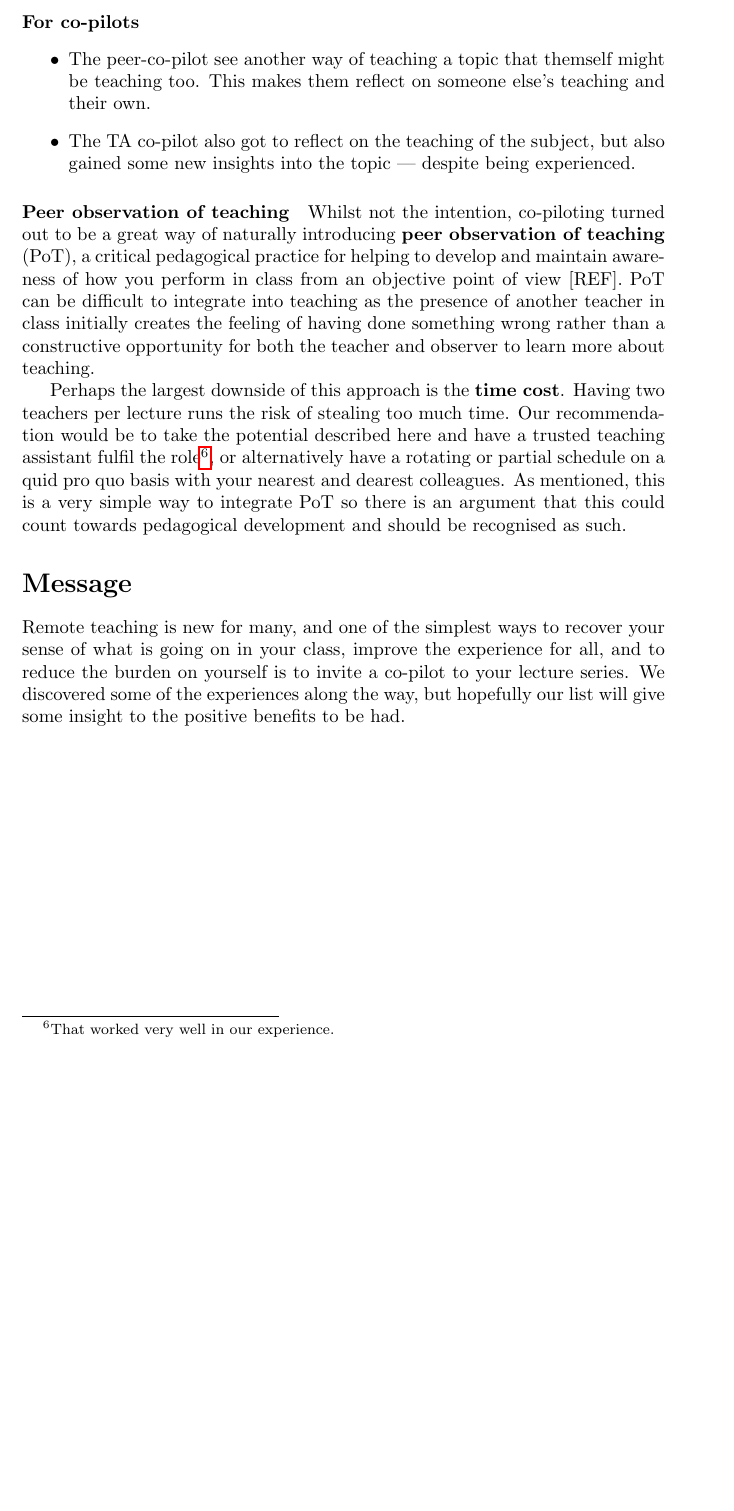
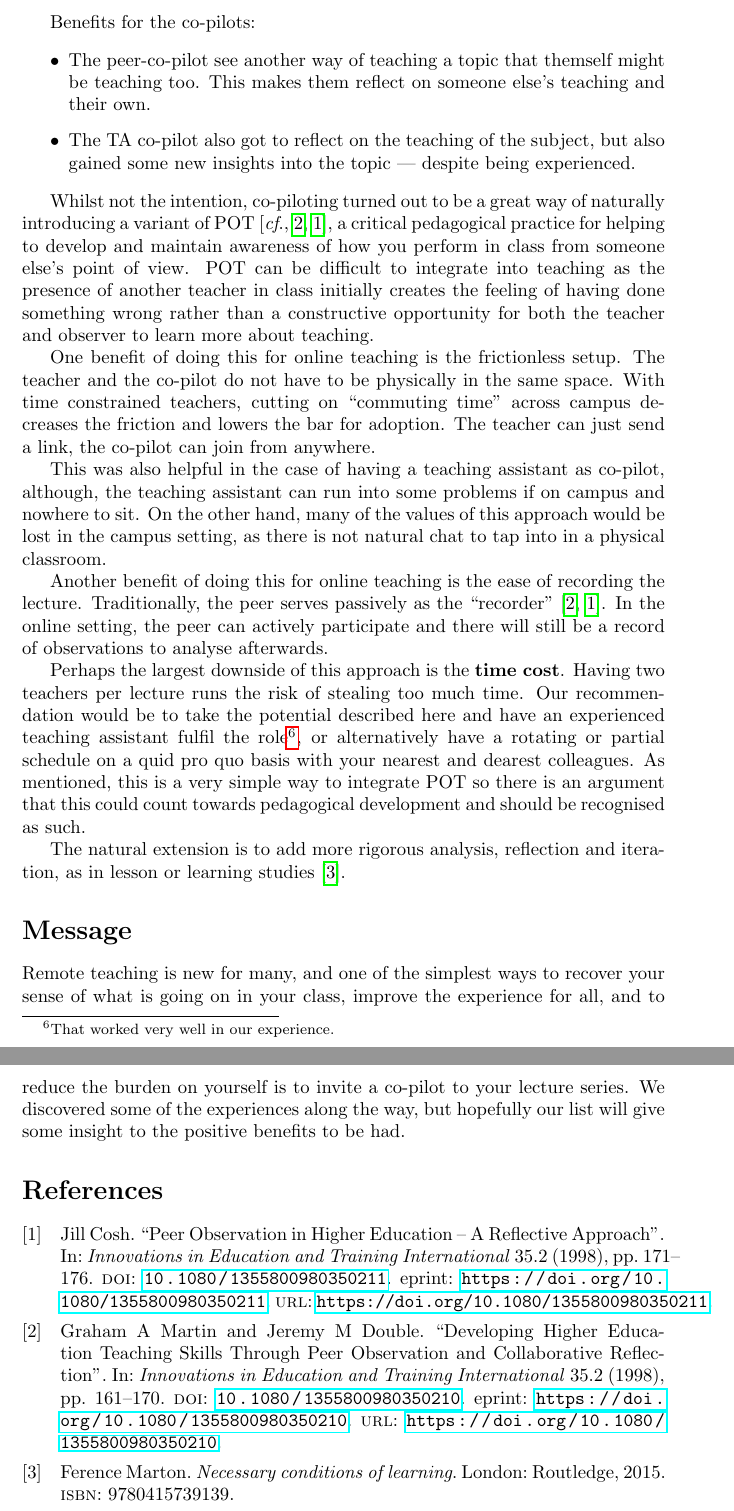
Before and after one commit to dbosk/copilot, a LaTeX document (main.tex): part of page 4 of 4 before the commit and two parts of pages 4 and 5 of 5 after it, the two joined at a grey line, cut at the place of the change, the shorter picture padded with empty space. Compiled offline with pdfLaTeX.

Commit message:
Writes up remaining observations and reflections

```diff
--- a/main.tex
+++ b/main.tex
@@ -13,6 +13,12 @@
 \Crefname{coursesi}{Course}{Courses}
 
 \usepackage{biblatex}
+\addbibresource{main.bib}
+\usepackage{acro}
+\DeclareAcronym{POT}{%
+  short = POT,
+  long = peer observation of teaching,
+}
 
 \title{When flying blind, bring a co-pilot}
 
@@ -190,7 +203,7 @@ atmosphere!
     Or ask good questions pre-emptively, based on the co-pilots experience.
 \end{itemize}
 
-\paragraph{For co-pilots}
+Benefits for the co-pilots:
 
 \begin{itemize}
   \item The peer-co-pilot see another way of teaching a topic that themself
@@ -201,25 +214,49 @@ atmosphere!
     also gained some new insights into the topic --- despite being experienced.
 \end{itemize}
 
-\paragraph{Peer observation of teaching}
+Whilst not the intention, co-piloting turned out to be a great way of naturally
+introducing a variant of
+\ac{POT}~\cite[\cf][]{PeerObservation,ReflectivePeerObservation}, a critical
+pedagogical practice for helping to develop and maintain awareness of how you
+perform in class from someone else's point of view. \Ac{POT} can be difficult
+to integrate into teaching as the presence of another teacher in class
+initially creates the feeling of having done something wrong rather than a
+constructive opportunity for both the teacher and observer to learn more about
+teaching.
 
-Whilst not the intention, co-piloting turned out to be a great way of naturally
-introducing \textbf{peer observation of teaching} (PoT), a critical pedagogical
-practice for helping to develop and maintain awareness of how you perform in
-class from an objective point of view [REF]. PoT can be difficult to integrate
-into teaching as the presence of another teacher in class initially creates the
-feeling of having done something wrong rather than a constructive opportunity
-for both the teacher and observer to learn more about teaching.
+One benefit of doing this for online teaching is the frictionless setup. The
+teacher and the co-pilot do not have to be physically in the same space.
+With time constrained teachers, cutting on \enquote{commuting time} across
+campus decreases the friction and lowers the bar for adoption.
+The teacher can just send a link, the co-pilot can join from anywhere.
+
+This was also helpful in the case of having a teaching assistant as co-pilot,
+although, the teaching assistant can run into some problems if on campus and
+nowhere to sit.
+On the other hand, many of the values of this approach would be lost in the
+campus setting, as  there is not natural chat to tap into in a physical
+classroom.
+
+Another benefit of doing this for online teaching is the ease of recording the
+lecture.
+Traditionally, the peer serves passively as the
+\enquote{recorder}~\cite{PeerObservation,ReflectivePeerObservation}.
+In the online setting, the peer can actively participate and there will still
+be a record of observations to analyse afterwards.
 
 Perhaps the largest downside of this approach is the \textbf{time cost}. Having
 two teachers per lecture runs the risk of stealing too much time. Our
-recommendation would be to take the potential described here and have a trusted
-teaching assistant fulfil the role\footnote{%
+recommendation would be to take the potential described here and have an
+experienced teaching assistant fulfil the role\footnote{%
   That worked very well in our experience.
 }, or alternatively have a rotating or partial schedule on a quid pro quo basis
 with your nearest and dearest colleagues. As mentioned, this is a very simple
-way to integrate PoT so there is an argument that this could count towards
+way to integrate \ac{POT} so there is an argument that this could count towards
 pedagogical development and should be recognised as such.
+
+The natural extension is to add more rigorous analysis, reflection and
+iteration, as in lesson or learning
+studies~\cite{NecessaryConditionsOfLearning}.
 
 
 \section*{Message}
```
Also changed, not shown: main.bib (added, +55 -0 lines), Makefile, main.tex (15 more changed lines).
